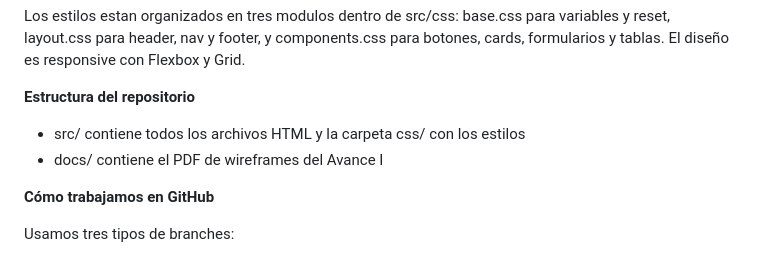
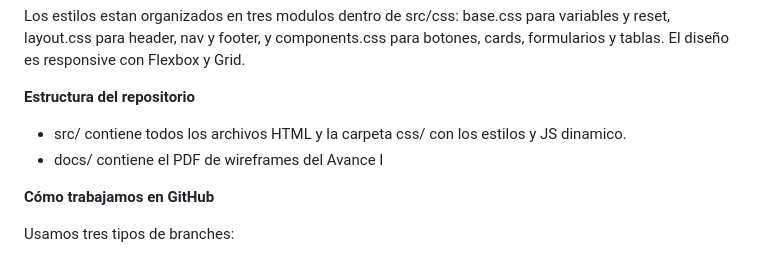
Before and after one commit to gcamposmu-stack/SmartKitchen, a Markdown page: README.md, the part around the change. Drawn GitHub-style.

Commit message:
docs: actualizar README Repositorio

```diff
--- a/README.md
+++ b/README.md
@@ -32,7 +32,7 @@ Los estilos estan organizados en tres modulos dentro de src/css: base.css para v
 
 **Estructura del repositorio**
 
-- src/ contiene todos los archivos HTML y la carpeta css/ con los estilos
+- src/ contiene todos los archivos HTML y la carpeta css/ con los estilos y JS dinamico.
 - docs/ contiene el PDF de wireframes del Avance I
 
 **Cómo trabajamos en GitHub**
```
